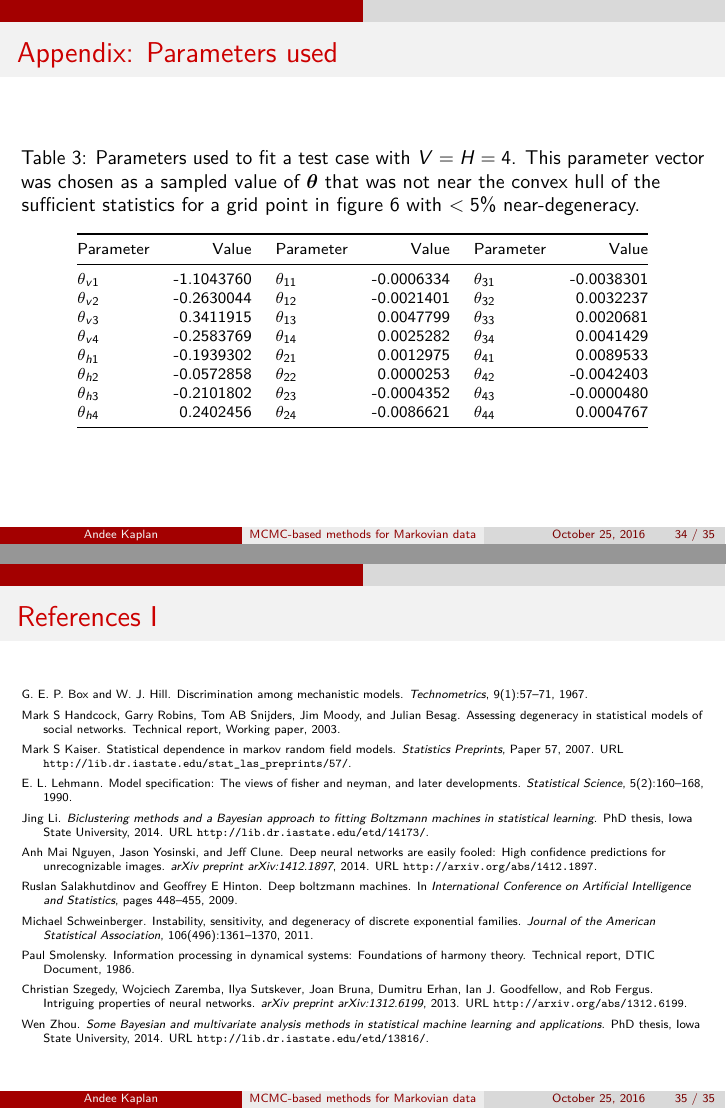
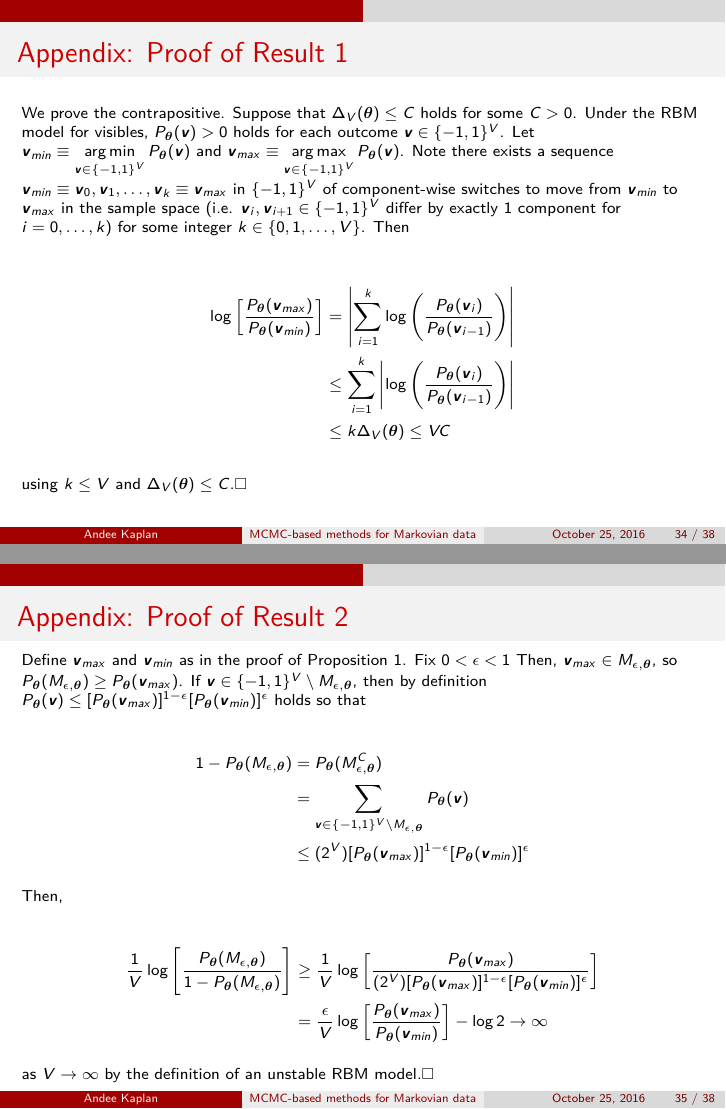
Before and after one commit to andeek/presentations, an R Markdown document (oral/slides.Rmd): pages 34 and 35 of 35 before the commit and pages 34 and 35 of 38 after it, joined at a grey line. The pictures show the output file oral/slides.pdf that the author committed with the source.

Commit message:
appendix complete

```diff
--- a/oral/slides.Rmd
+++ b/oral/slides.Rmd
@@ -722,3 +722,30 @@ Future work
     - These blocks are then sampled with replacement and sewn together to re-create a total network by using iid Bernoulli draws (with an appropriate probability of success).
     - This method does not impose a neighborhood structure, nor particular distributional assumptions.
 
+# Appendix: Proof of Result \ref{prop:instab}
+\scriptsize
+
+We prove the contrapositive. Suppose that $\Delta_V(\boldsymbol \theta) \le C$ holds for some $C > 0$. Under the RBM model for visibles, $P_{\boldsymbol \theta}(\boldsymbol v) > 0$ holds for each outcome $\boldsymbol v \in \{-1,1\}^V$. Let $\boldsymbol v_{min} \equiv \argmin\limits_{\boldsymbol v \in \{-1, 1\}^V}P_{\boldsymbol \theta}(\boldsymbol v)$ and $\boldsymbol v_{max} \equiv \argmax\limits_{\boldsymbol v \in \{-1, 1\}^V}P_{\boldsymbol \theta}(\boldsymbol v)$. Note there exists a sequence $\boldsymbol v_{min} \equiv \boldsymbol v_0, \boldsymbol v_1, \dots, \boldsymbol v_k \equiv \boldsymbol v_{max}$ in $\{-1,1\}^V$ of component-wise switches to move from $\boldsymbol v_{min}$ to $\boldsymbol v_{max}$ in the sample space (i.e. $\boldsymbol v_i, \boldsymbol v_{i + 1} \in \{-1,1\}^V$ differ by exactly $1$ component for $i = 0, \dots, k$) for some integer $k \in \{0, 1, \dots, V\}$. Then
+\begin{align*}
+\log\left[\frac{P_{\boldsymbol \theta}(\boldsymbol v_{max})}{P_{\boldsymbol \theta}(\boldsymbol v_{min})}\right] &= \left|\sum\limits_{i = 1}^k\log\left(\frac{P_{\boldsymbol \theta}(\boldsymbol v_i)}{P_{\boldsymbol \theta}(\boldsymbol v_{i-1})}\right)\right| \\
+& \le \sum\limits_{i = 1}^k\left|\log\left(\frac{P_{\boldsymbol \theta}(\boldsymbol v_i)}{P_{\boldsymbol \theta}(\boldsymbol v_{i-1})}\right)\right| \\
+& \le k \Delta_V(\boldsymbol \theta) \le VC
+\end{align*}
+using $k \le V$ and $\Delta_V(\boldsymbol \theta) \le C$.$\Box$
+
+# Appendix: Proof of Result \ref{prop:degen}
+
+\scriptsize
+
+Define $\boldsymbol v_{max}$ and $\boldsymbol v_{min}$ as in the proof of Proposition \ref{prop:instab}. Fix $0 < \epsilon < 1$ Then, $\boldsymbol v_{max} \in M_{\epsilon, \boldsymbol \theta}$, so $P_{\boldsymbol \theta}(M_{\epsilon, \boldsymbol \theta}) \ge P_{\boldsymbol \theta}(\boldsymbol v_{max})$. If $\boldsymbol v \in \{-1, 1\}^V \setminus M_{\epsilon, \boldsymbol \theta}$, then by definition $P_{\boldsymbol \theta}(\boldsymbol v) \le [P_{\boldsymbol \theta}(\boldsymbol v_{max})]^{1-\epsilon}[P_{\boldsymbol \theta}(\boldsymbol v_{min})]^{\epsilon}$ holds so that
+\begin{align*}
+1-P_{\boldsymbol \theta}(M_{\epsilon, \boldsymbol \theta}) &= P_{\boldsymbol \theta}(M_{\epsilon, \boldsymbol \theta}^C) \\
+& = \sum\limits_{\boldsymbol v \in \{-1, 1\}^V \setminus M_{\epsilon, \boldsymbol \theta}}P_{\boldsymbol \theta}(\boldsymbol v) \\
+& \le (2^V)[P_{\boldsymbol \theta}(\boldsymbol v_{max})]^{1-\epsilon}[P_{\boldsymbol \theta}(\boldsymbol v_{min})]^{\epsilon}
+\end{align*}
+Then,
+\begin{align*}
+\frac{1}{V}\log\left[\frac{P_{\boldsymbol \theta}(M_{\epsilon, \boldsymbol \theta})}{1-P_{\boldsymbol \theta}(M_{\epsilon, \boldsymbol \theta})}\right] & \ge \frac{1}{V} \log\left[\frac{P_{\boldsymbol\theta}(\boldsymbol v_{max})}{(2^V)[P_{\boldsymbol \theta}(\boldsymbol v_{max})]^{1-\epsilon}[P_{\boldsymbol \theta}(\boldsymbol v_{min})]^{\epsilon}}\right] \\
+&= \frac{\epsilon}{V} \log\left[\frac{P_{\boldsymbol \theta}(\boldsymbol v_{max})}{P_{\boldsymbol \theta}(\boldsymbol v_{min})}\right] - \log 2 \rightarrow \infty
+\end{align*}
+as $V \rightarrow \infty$ by the definition of an unstable RBM model.$\Box$
```
Also changed, not shown: oral/front-matter.tex, oral/slides.pdf, oral/slides.Rmd (16 more changed lines).
